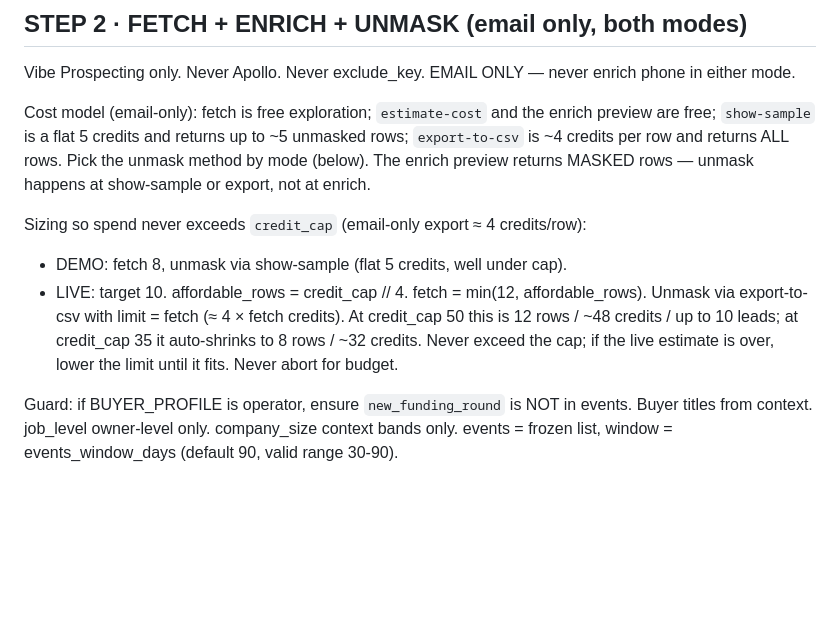
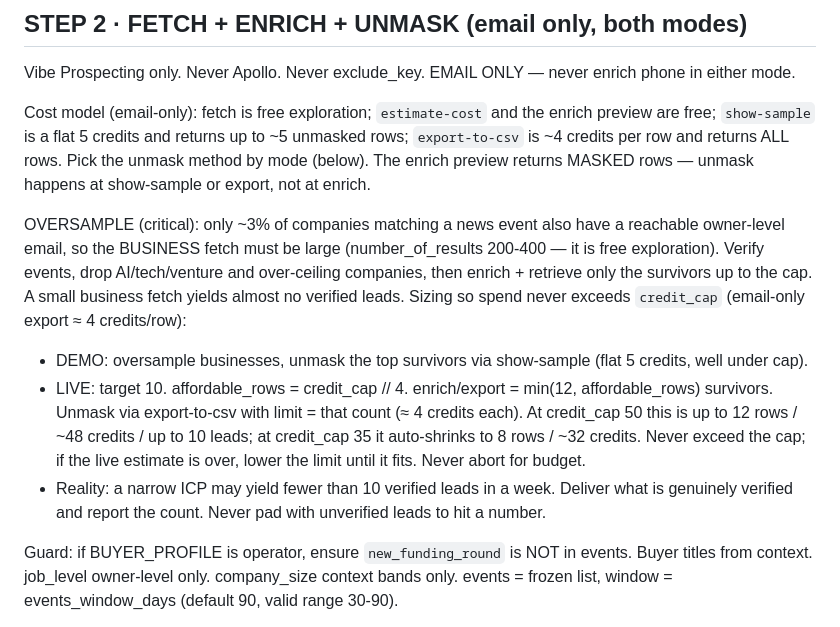
Before and after one commit to pinkiousme/authority-infra, a Markdown page: skills/pipeline-builder.md, the part around the change. Rendered like a GitHub page; blank space fills up the shorter version.

Commit message:
pipeline-builder v8.2: oversample guidance, honest verified-count reality

```diff
--- a/skills/pipeline-builder.md
+++ b/skills/pipeline-builder.md
@@ -73,9 +73,11 @@ Vibe Prospecting only. Never Apollo. Never exclude_key. EMAIL ONLY — never enr
 
 Cost model (email-only): fetch is free exploration; `estimate-cost` and the enrich preview are free; `show-sample` is a flat 5 credits and returns up to ~5 unmasked rows; `export-to-csv` is ~4 credits per row and returns ALL rows. Pick the unmask method by mode (below). The enrich preview returns MASKED rows — unmask happens at show-sample or export, not at enrich.
 
+OVERSAMPLE (critical): only ~3% of companies matching a news event also have a reachable owner-level email, so the BUSINESS fetch must be large (number_of_results 200-400 — it is free exploration). Verify events, drop AI/tech/venture and over-ceiling companies, then enrich + retrieve only the survivors up to the cap. A small business fetch yields almost no verified leads.
 Sizing so spend never exceeds `credit_cap` (email-only export ≈ 4 credits/row):
-- DEMO: fetch 8, unmask via show-sample (flat 5 credits, well under cap).
-- LIVE: target 10. affordable_rows = credit_cap // 4. fetch = min(12, affordable_rows). Unmask via export-to-csv with limit = fetch (≈ 4 × fetch credits). At credit_cap 50 this is 12 rows / ~48 credits / up to 10 leads; at credit_cap 35 it auto-shrinks to 8 rows / ~32 credits. Never exceed the cap; if the live estimate is over, lower the limit until it fits. Never abort for budget.
+- DEMO: oversample businesses, unmask the top survivors via show-sample (flat 5 credits, well under cap).
+- LIVE: target 10. affordable_rows = credit_cap // 4. enrich/export = min(12, affordable_rows) survivors. Unmask via export-to-csv with limit = that count (≈ 4 credits each). At credit_cap 50 this is up to 12 rows / ~48 credits / up to 10 leads; at credit_cap 35 it auto-shrinks to 8 rows / ~32 credits. Never exceed the cap; if the live estimate is over, lower the limit until it fits. Never abort for budget.
+- Reality: a narrow ICP may yield fewer than 10 verified leads in a week. Deliver what is genuinely verified and report the count. Never pad with unverified leads to hit a number.
 
 Guard: if BUYER_PROFILE is operator, ensure `new_funding_round` is NOT in events. Buyer titles from context. job_level owner-level only. company_size context bands only. events = frozen list, window = events_window_days (default 90, valid range 30-90).
 
```
